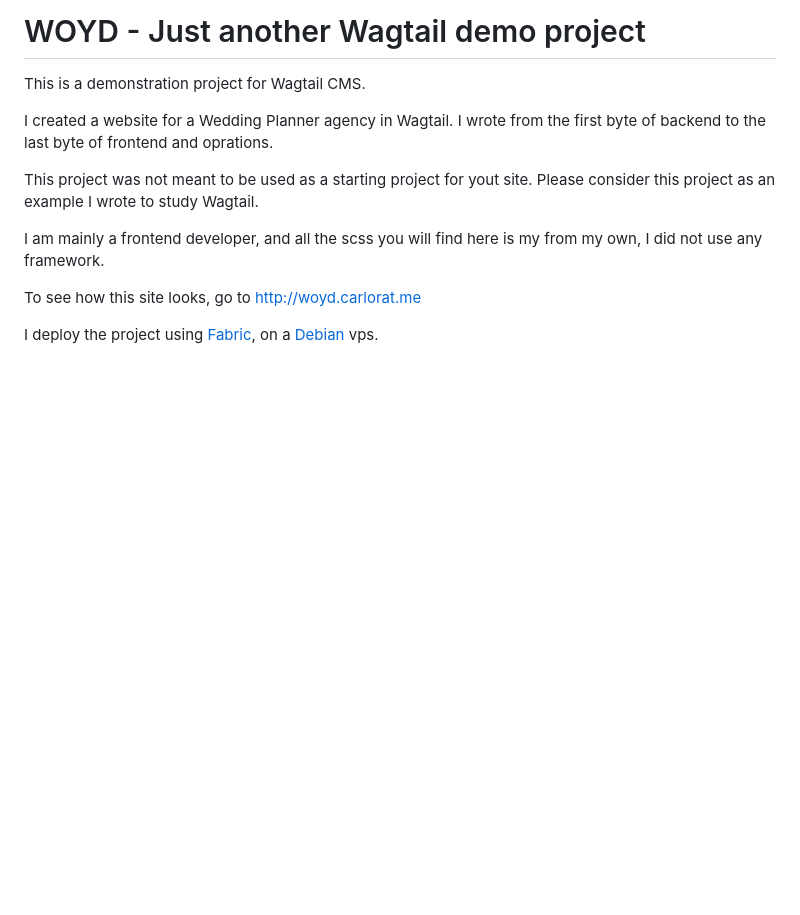
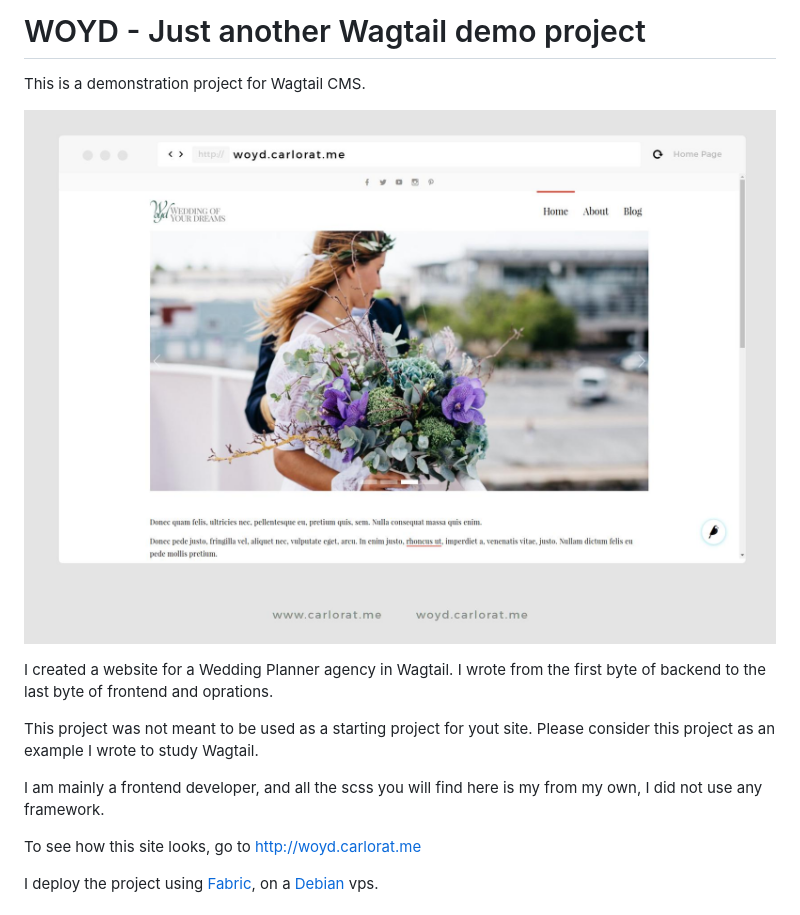
Before and after one commit to abdulmatinshah/xplore, a Markdown page: README.md, the part around the change. Rendered like a GitHub page; pictures changed too: scrot.jpg (added); blank space fills up the shorter version.

Commit message:
add a screenshot

```diff
--- a/README.md
+++ b/README.md
@@ -1,6 +1,8 @@
 # WOYD - Just another Wagtail demo project
 
 This is a demonstration project for Wagtail CMS.
+
+![WOYD preview](scrot.jpg "WOYD site preview")
 
 I created a website for a Wedding Planner agency in Wagtail.
 I wrote from the first byte of backend to the last byte of frontend and oprations.
```
